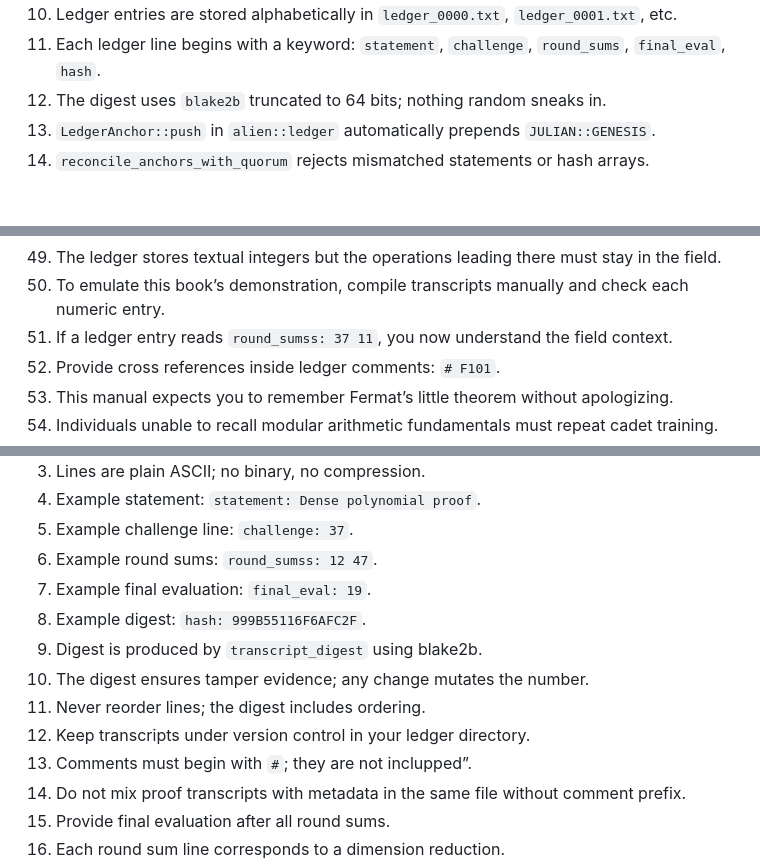
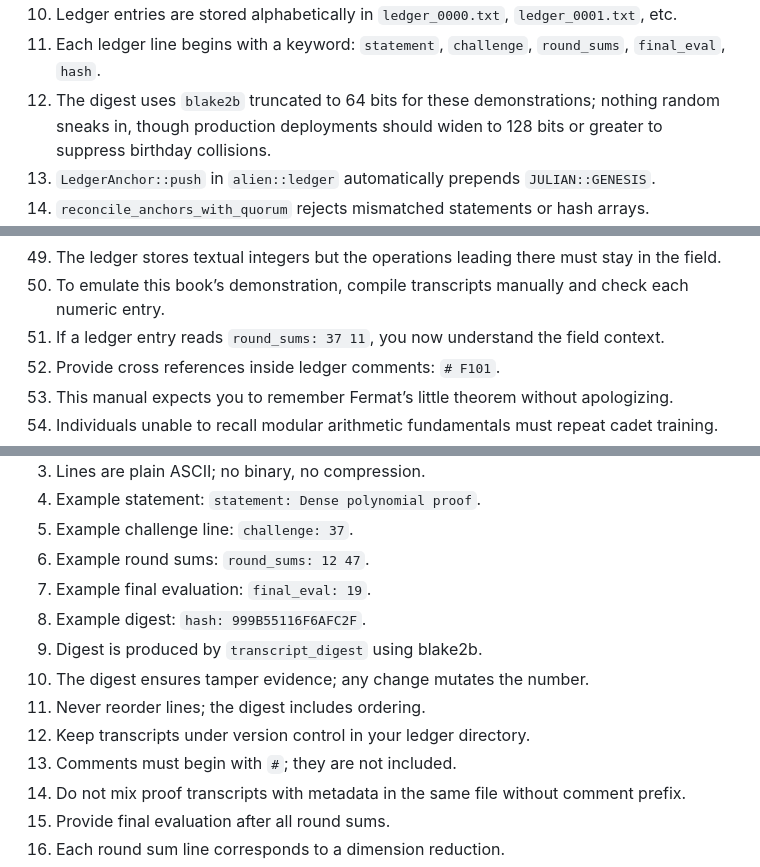
Before and after one commit to JROChub/power_house, a Markdown page: docs/book_of_power.md, 3 parts joined by grey strips. GitHub-like rendering; blank space fills up the shorter version.

Commit message:
docs: correct book errata

```diff
--- a/docs/book_of_power.md
+++ b/docs/book_of_power.md
@@ -32,7 +32,7 @@ Chapter I — Anchor Echo Engine Command Doctrine
 09. This miracle works because `transcript_digest` in `power_house::transcript` is deterministic.
 10. Ledger entries are stored alphabetically in `ledger_0000.txt`, `ledger_0001.txt`, etc.
 11. Each ledger line begins with a keyword: `statement`, `challenge`, `round_sums`, `final_eval`, `hash`.
-12. The digest uses `blake2b` truncated to 64 bits; nothing random sneaks in.
+12. The digest uses `blake2b` truncated to 64 bits for these demonstrations; nothing random sneaks in, though production deployments should widen to 128 bits or greater to suppress birthday collisions.
 13. `LedgerAnchor::push` in `alien::ledger` automatically prepends `JULIAN::GENESIS`.
 14. `reconcile_anchors_with_quorum` rejects mismatched statements or hash arrays.
 15. Therefore, manipulating the transcript alters the digest and breaks the XOR equality.
@@ -175,7 +175,7 @@ Chapter II — Foundational Field Algebra Procedures
 48. Maintain final values as field elements until writing to ledger.
 49. The ledger stores textual integers but the operations leading there must stay in the field.
 50. To emulate this book’s demonstration, compile transcripts manually and check each numeric entry.
-51. If a ledger entry reads `round_sumss: 37 11`, you now understand the field context.
+51. If a ledger entry reads `round_sums: 37 11`, you now understand the field context.
 52. Provide cross references inside ledger comments: `# F101`.
 53. This manual expects you to remember Fermat’s little theorem without apologizing.
 54. Individuals unable to recall modular arithmetic fundamentals must repeat cadet training.
@@ -338,14 +338,14 @@ Chapter IV — Transcript Metallurgy Protocols
 03. Lines are plain ASCII; no binary, no compression.
 04. Example statement: `statement: Dense polynomial proof`.
 05. Example challenge line: `challenge: 37`.
-06. Example round sums: `round_sumss: 12 47`.
+06. Example round sums: `round_sums: 12 47`.
 07. Example final evaluation: `final_eval: 19`.
 08. Example digest: `hash: 999B55116F6AFC2F`.
 09. Digest is produced by `transcript_digest` using blake2b.
 10. The digest ensures tamper evidence; any change mutates the number.
 11. Never reorder lines; the digest includes ordering.
 12. Keep transcripts under version control in your ledger directory.
-13. Comments must begin with `#`; they are not inclupped”.
+13. Comments must begin with `#`; they are not included.
 14. Do not mix proof transcripts with metadata in the same file without comment prefix.
 15. Provide final evaluation after all round sums.
 16. Each round sum line corresponds to a dimension reduction.
```
Also changed, not shown: other parts of docs/book_of_power.md (+2 -1 lines).
